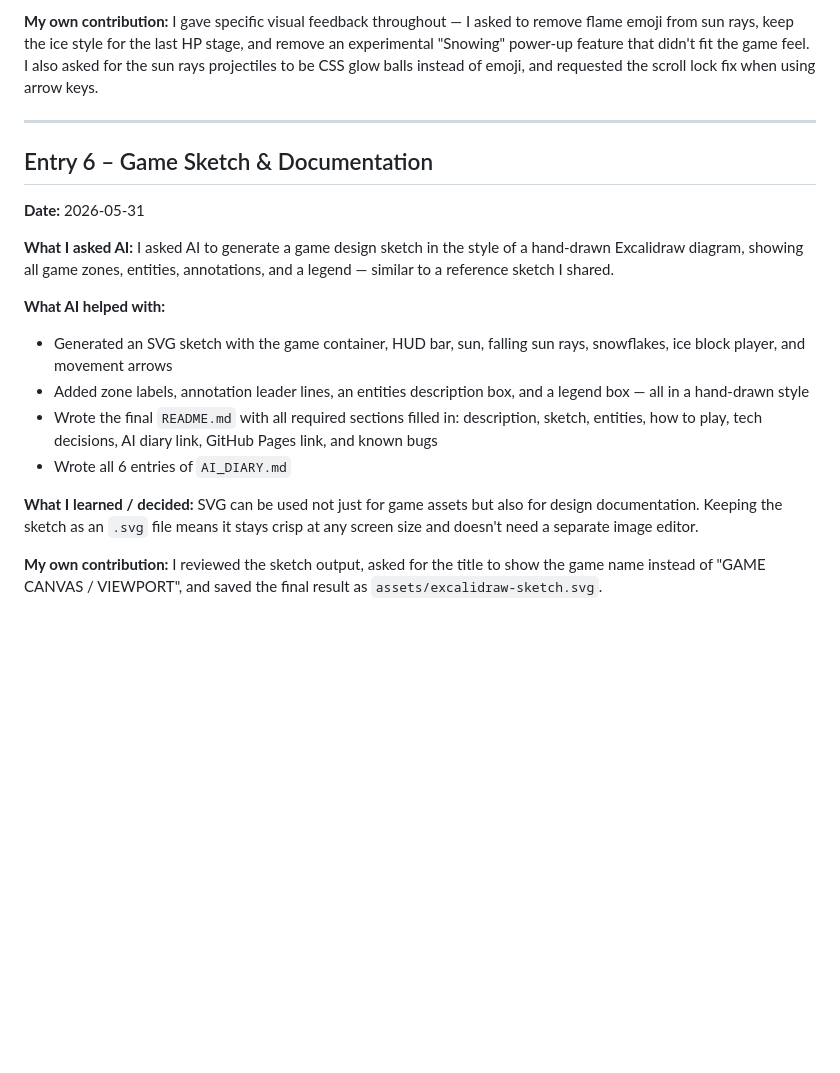
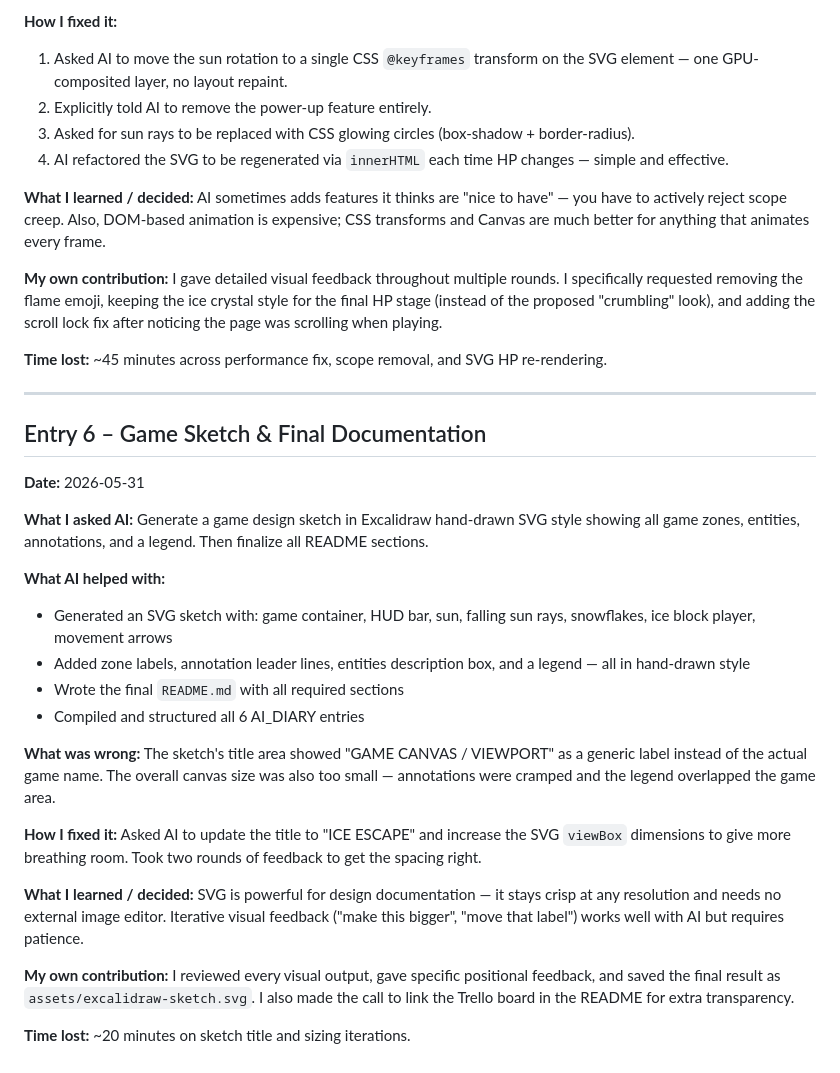
Before and after one commit to alisafarli06/ice-escape, a Markdown page: AI_DIARY.md, the part around one of its changes. Rendered like a GitHub page; blank space fills up the shorter version.

```diff
--- a/AI_DIARY.md
+++ b/AI_DIARY.md
@@ -109,24 +136,36 @@ SVG generated in JavaScript (innerHTML) is surprisingly powerful — the ice blo
 
-**My own contribution:**
-I gave specific visual feedback throughout — I asked to remove flame emoji from sun rays, keep the ice style for the last HP stage, and remove an experimental "Snowing" power-up feature that didn't fit the game feel. I also asked for the sun rays projectiles to be CSS glow balls instead of emoji, and requested the scroll lock fix when using arrow keys.
+**How I fixed it:**
+1. Asked AI to move the sun rotation to a single CSS `@keyframes` transform on the SVG element — one GPU-composited layer, no layout repaint.
+2. Explicitly told AI to remove the power-up feature entirely.
+3. Asked for sun rays to be replaced with CSS glowing circles (box-shadow + border-radius).
+4. AI refactored the SVG to be regenerated via `innerHTML` each time HP changes — simple and effective.
+
+**What I learned / decided:** AI sometimes adds features it thinks are "nice to have" — you have to actively reject scope creep. Also, DOM-based animation is expensive; CSS transforms and Canvas are much better for anything that animates every frame.
+
+**My own contribution:** I gave detailed visual feedback throughout multiple rounds. I specifically requested removing the flame emoji, keeping the ice crystal style for the final HP stage (instead of the proposed "crumbling" look), and adding the scroll lock fix after noticing the page was scrolling when playing.
+
+**Time lost:** ~45 minutes across performance fix, scope removal, and SVG HP re-rendering.
 
 ---
 
-## Entry 6 – Game Sketch & Documentation
+## Entry 6 – Game Sketch & Final Documentation
 
 **Date:** 2026-05-31
 
-**What I asked AI:**
-I asked AI to generate a game design sketch in the style of a hand-drawn Excalidraw diagram, showing all game zones, entities, annotations, and a legend — similar to a reference sketch I shared.
+**What I asked AI:** Generate a game design sketch in Excalidraw hand-drawn SVG style showing all game zones, entities, annotations, and a legend. Then finalize all README sections.
 
 **What AI helped with:**
-- Generated an SVG sketch with the game container, HUD bar, sun, falling sun rays, snowflakes, ice block player, and movement arrows
-- Added zone labels, annotation leader lines, an entities description box, and a legend box — all in a hand-drawn style
-- Wrote the final `README.md` with all required sections filled in: description, sketch, entities, how to play, tech decisions, AI diary link, GitHub Pages link, and known bugs
-- Wrote all 6 entries of `AI_DIARY.md`
+- Generated an SVG sketch with: game container, HUD bar, sun, falling sun rays, snowflakes, ice block player, movement arrows
+- Added zone labels, annotation leader lines, entities description box, and a legend — all in hand-drawn style
+- Wrote the final `README.md` with all required sections
+- Compiled and structured all 6 AI_DIARY entries
 
-**What I learned / decided:**
-SVG can be used not just for game assets but also for design documentation. Keeping the sketch as an `.svg` file means it stays crisp at any screen size and doesn't need a separate image editor.
+**What was wrong:** The sketch's title area showed "GAME CANVAS / VIEWPORT" as a generic label instead of the actual game name. The overall canvas size was also too small — annotations were cramped and the legend overlapped the game area.
 
-**My own contribution:**
-I reviewed the sketch output, asked for the title to show the game name instead of "GAME CANVAS / VIEWPORT", and saved the final result as `assets/excalidraw-sketch.svg`.
+**How I fixed it:** Asked AI to update the title to "ICE ESCAPE" and increase the SVG `viewBox` dimensions to give more breathing room. Took two rounds of feedback to get the spacing right.
+
+**What I learned / decided:** SVG is powerful for design documentation — it stays crisp at any resolution and needs no external image editor. Iterative visual feedback ("make this bigger", "move that label") works well with AI but requires patience.
+
+**My own contribution:** I reviewed every visual output, gave specific positional feedback, and saved the final result as `assets/excalidraw-sketch.svg`. I also made the call to link the Trello board in the README for extra transparency.
+
+**Time lost:** ~20 minutes on sketch title and sizing iterations.
```
Also changed, not shown: other parts of AI_DIARY.md (+76 -49 lines).
